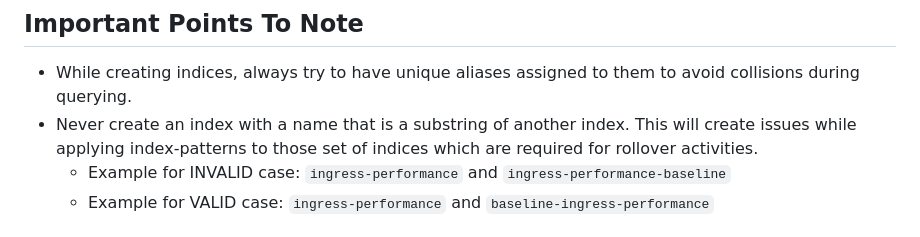
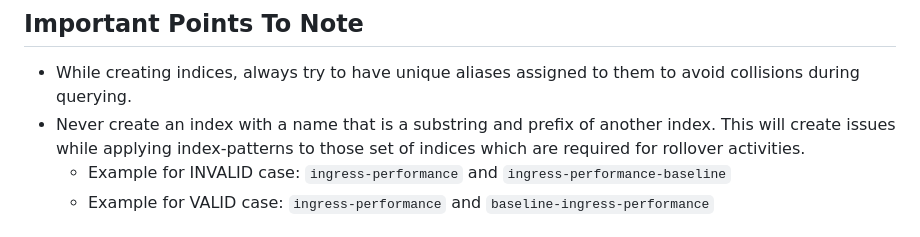
Before and after one commit to cloud-bulldozer/utils, a Markdown page: es-reindexers/README.md, the part around the change. Drawn GitHub-style.

```diff
--- a/es-reindexers/README.md
+++ b/es-reindexers/README.md
@@ -148,7 +148,7 @@ systemctl status perfscale-es-estestindex.service
 
 ## **Important Points To Note**
 * While creating indices, always try to have unique aliases assigned to them to avoid collisions during querying.
-* Never create an index with a name that is a substring of another index. This will create issues while applying index-patterns to those set of indices which are required for rollover activities.
+* Never create an index with a name that is a substring and prefix of another index. This will create issues while applying index-patterns to those set of indices which are required for rollover activities.
   * Example for INVALID case: `ingress-performance` and `ingress-performance-baseline`
   * Example for VALID case: `ingress-performance` and `baseline-ingress-performance`
 
```
